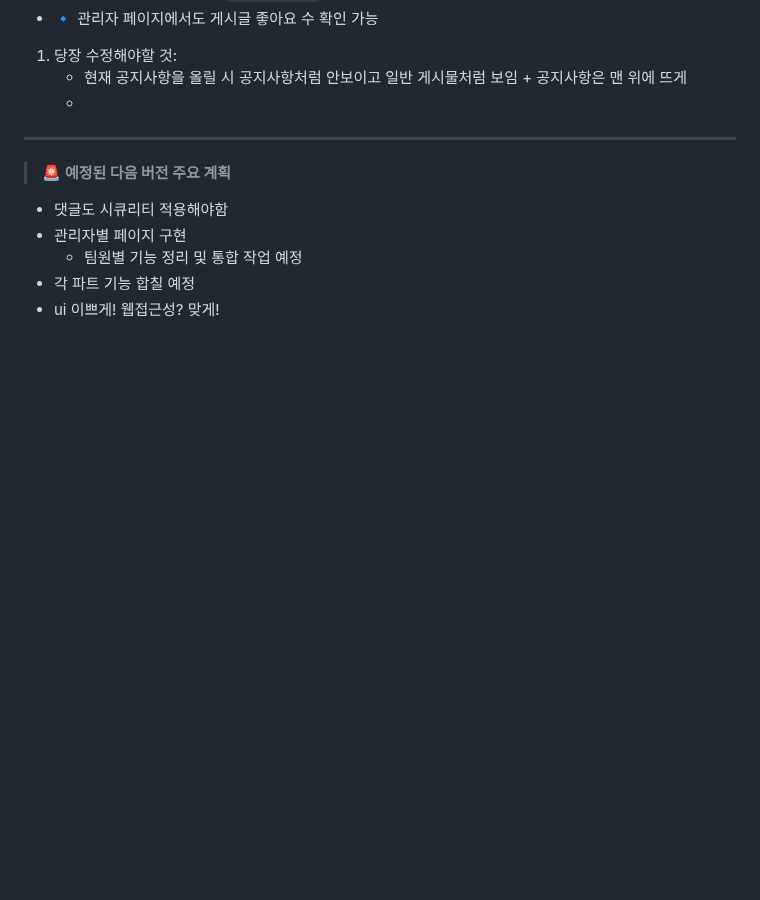
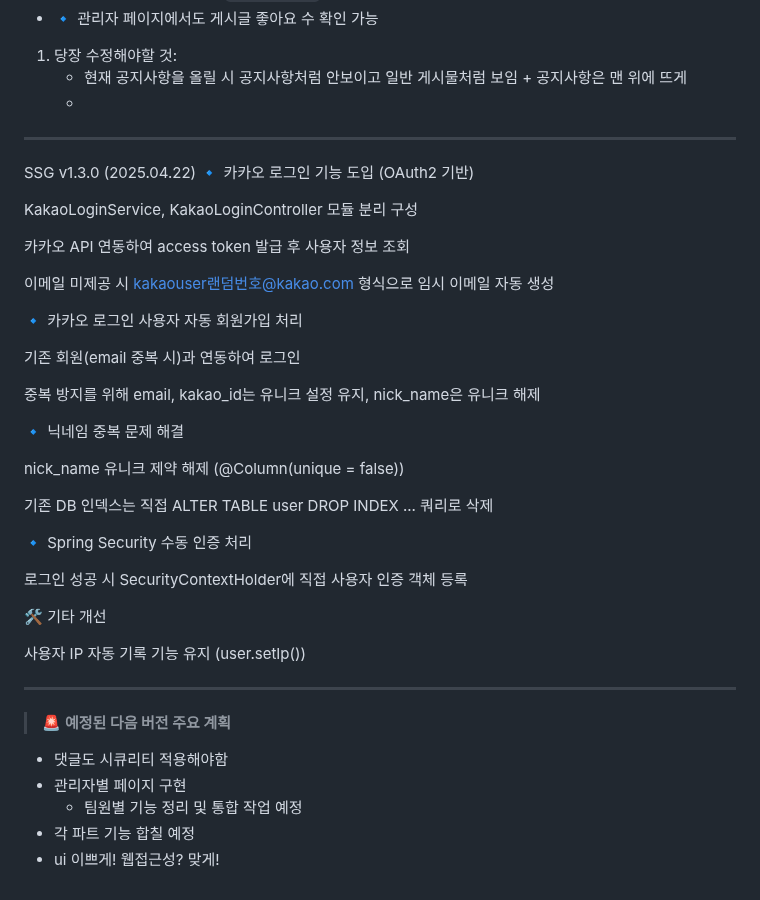
Before and after one commit to yoon0416/ssgpack, a Markdown page: version.md, the part around the change. Rendered like a GitHub page; blank space fills up the shorter version.

```diff
--- a/version.md
+++ b/version.md
@@ -65,6 +65,35 @@
 1. 당장 수정해야할 것:
    - 현재 공지사항을 올릴 시 공지사항처럼 안보이고 일반 게시물처럼 보임 + 공지사항은 맨 위에 뜨게
    -
+---
+SSG v1.3.0 (2025.04.22)
+🔹 카카오 로그인 기능 도입 (OAuth2 기반)
+
+KakaoLoginService, KakaoLoginController 모듈 분리 구성
+
+카카오 API 연동하여 access token 발급 후 사용자 정보 조회
+
+이메일 미제공 시 kakaouser랜덤번호@kakao.com 형식으로 임시 이메일 자동 생성
+
+🔹 카카오 로그인 사용자 자동 회원가입 처리
+
+기존 회원(email 중복 시)과 연동하여 로그인
+
+중복 방지를 위해 email, kakao_id는 유니크 설정 유지, nick_name은 유니크 해제
+
+🔹 닉네임 중복 문제 해결
+
+nick_name 유니크 제약 해제 (@Column(unique = false))
+
+기존 DB 인덱스는 직접 ALTER TABLE user DROP INDEX ... 쿼리로 삭제
+
+🔹 Spring Security 수동 인증 처리
+
+로그인 성공 시 SecurityContextHolder에 직접 사용자 인증 객체 등록
+
+🛠 기타 개선
+
+사용자 IP 자동 기록 기능 유지 (user.setIp())
 
 ---
 
```
